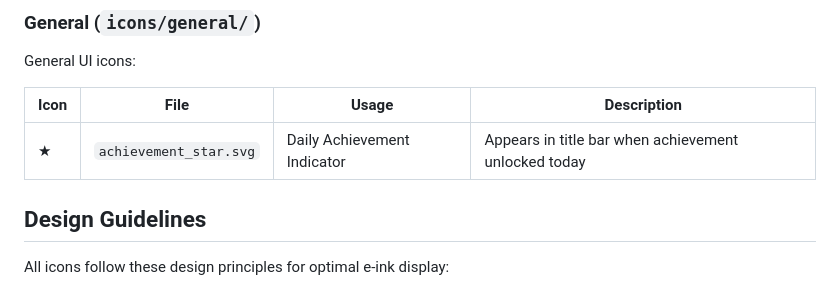
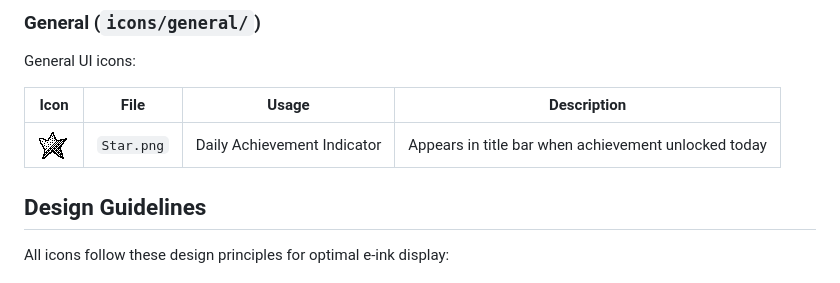
Before and after one commit to neisinger/beanOS, a Markdown page: icons/README.md, the part around the change. GitHub-like rendering.

Commit message:
Update achievement star icon reference in README

```diff
--- a/icons/README.md
+++ b/icons/README.md
@@ -60,7 +60,7 @@ General UI icons:
 
 | Icon | File | Usage | Description |
 |------|------|-------|-------------|
-| ★ | `achievement_star.svg` | Daily Achievement Indicator | Appears in title bar when achievement unlocked today |
+| ![](https://github.com/neisinger/beanOS/blob/main/icons/Star.png) | `Star.png` | Daily Achievement Indicator | Appears in title bar when achievement unlocked today |
 
 ## Design Guidelines
 
```
